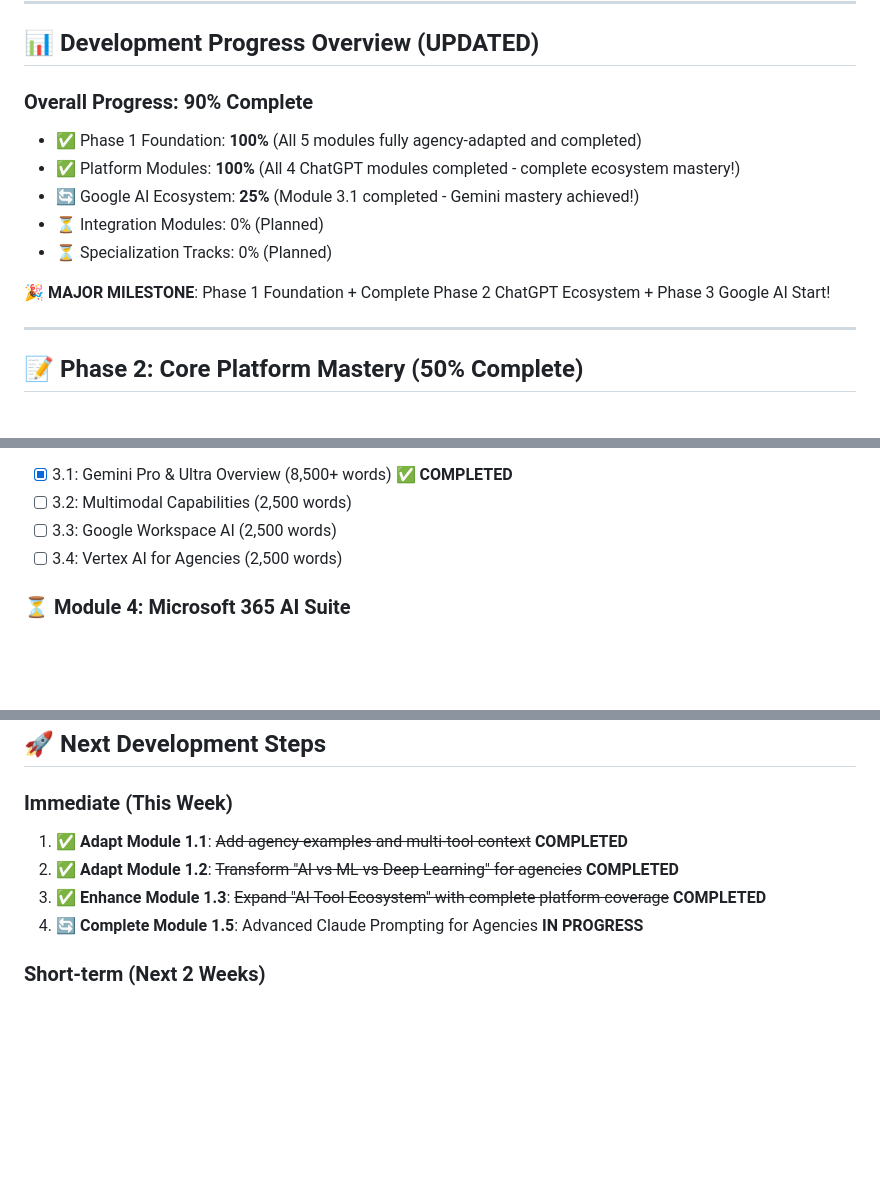
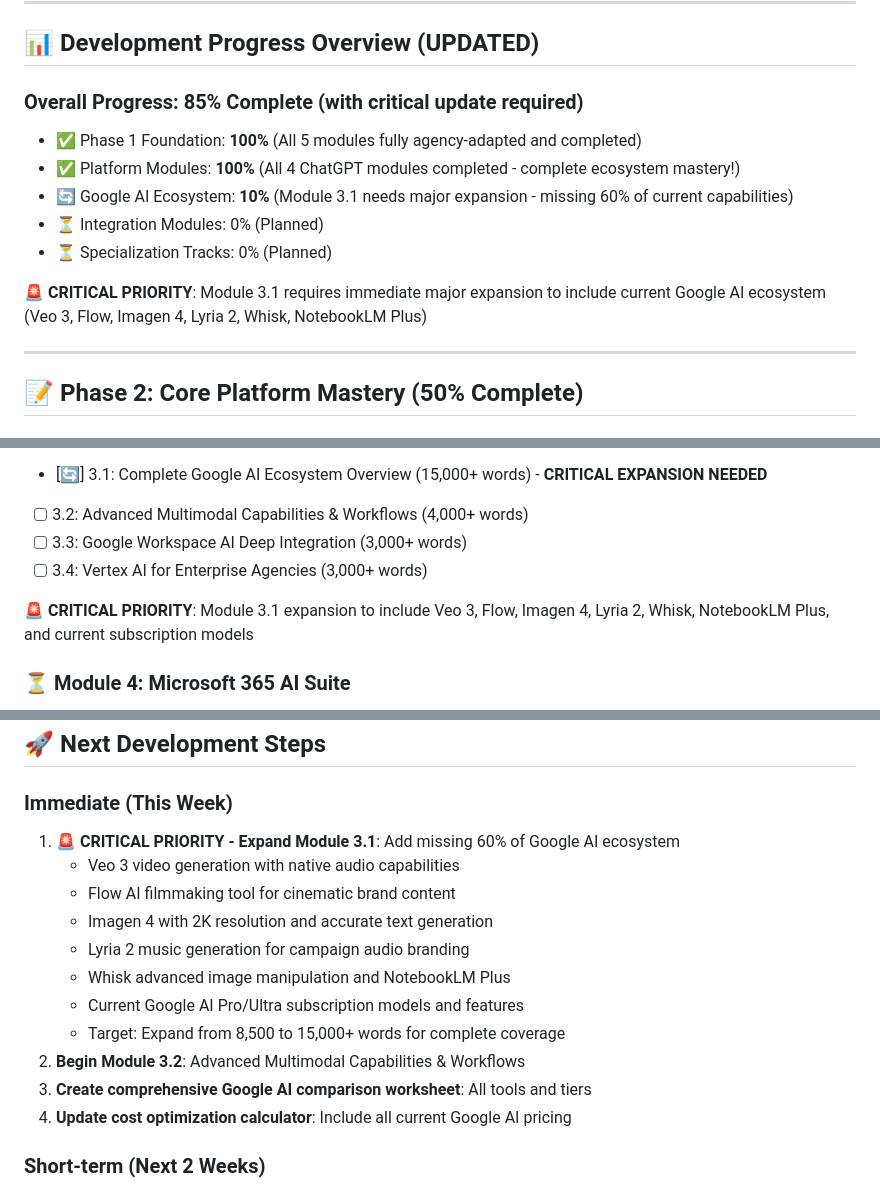
Before and after one commit to tom2tomtomtom/ai-masterclass, a Markdown page: contentdev.md, 3 parts joined by grey strips. GitHub-like rendering; blank space fills up the shorter version.

```diff
--- a/contentdev.md
+++ b/contentdev.md
@@ -147,14 +147,14 @@
 
 ## 📊 Development Progress Overview (UPDATED)
 
-### Overall Progress: 90% Complete
+### Overall Progress: 85% Complete (with critical update required)
 - ✅ Phase 1 Foundation: **100%** (All 5 modules fully agency-adapted and completed)
 - ✅ Platform Modules: **100%** (All 4 ChatGPT modules completed - complete ecosystem mastery!)
-- 🔄 Google AI Ecosystem: **25%** (Module 3.1 completed - Gemini mastery achieved!)
+- 🔄 Google AI Ecosystem: **10%** (Module 3.1 needs major expansion - missing 60% of current capabilities)
 - ⏳ Integration Modules: 0% (Planned)
 - ⏳ Specialization Tracks: 0% (Planned)
 
-**🎉 MAJOR MILESTONE**: Phase 1 Foundation + Complete Phase 2 ChatGPT Ecosystem + Phase 3 Google AI Start!
+**🚨 CRITICAL PRIORITY**: Module 3.1 requires immediate major expansion to include current Google AI ecosystem (Veo 3, Flow, Imagen 4, Lyria 2, Whisk, NotebookLM Plus)
 
 ---
 
@@ -319,8 +349,10 @@
 **Planned Content**:
-- [x] 3.1: Gemini Pro & Ultra Overview (8,500+ words) ✅ **COMPLETED**
-- [ ] 3.2: Multimodal Capabilities (2,500 words)
-- [ ] 3.3: Google Workspace AI (2,500 words)
-- [ ] 3.4: Vertex AI for Agencies (2,500 words)
+- [🔄] 3.1: Complete Google AI Ecosystem Overview (15,000+ words) - **CRITICAL EXPANSION NEEDED**
+- [ ] 3.2: Advanced Multimodal Capabilities & Workflows (4,000+ words)
+- [ ] 3.3: Google Workspace AI Deep Integration (3,000+ words)
+- [ ] 3.4: Vertex AI for Enterprise Agencies (3,000+ words)
+
+**🚨 CRITICAL PRIORITY**: Module 3.1 expansion to include Veo 3, Flow, Imagen 4, Lyria 2, Whisk, NotebookLM Plus, and current subscription models
 
 ### ⏳ Module 4: Microsoft 365 AI Suite
 **Status**: Not started
@@ -438,10 +470,17 @@
 ## 🚀 Next Development Steps
 
 ### Immediate (This Week)
-1. **✅ Adapt Module 1.1**: ~~Add agency examples and multi-tool context~~ **COMPLETED**
-2. **✅ Adapt Module 1.2**: ~~Transform "AI vs ML vs Deep Learning" for agencies~~ **COMPLETED**
-3. **✅ Enhance Module 1.3**: ~~Expand "AI Tool Ecosystem" with complete platform coverage~~ **COMPLETED**
-4. **🔄 Complete Module 1.5**: Advanced Claude Prompting for Agencies **IN PROGRESS**
+1. **🚨 CRITICAL PRIORITY - Expand Module 3.1**: Add missing 60% of Google AI ecosystem
+   - Veo 3 video generation with native audio capabilities
+   - Flow AI filmmaking tool for cinematic brand content
+   - Imagen 4 with 2K resolution and accurate text generation
+   - Lyria 2 music generation for campaign audio branding
+   - Whisk advanced image manipulation and NotebookLM Plus
+   - Current Google AI Pro/Ultra subscription models and features
+   - Target: Expand from 8,500 to 15,000+ words for complete coverage
+2. **Begin Module 3.2**: Advanced Multimodal Capabilities & Workflows
+3. **Create comprehensive Google AI comparison worksheet**: All tools and tiers
+4. **Update cost optimization calculator**: Include all current Google AI pricing
 
 ### Short-term (Next 2 Weeks)
 1. Complete all Phase 1 adaptations
```
Also changed, not shown: other parts of contentdev.md (+61 -29 lines).
